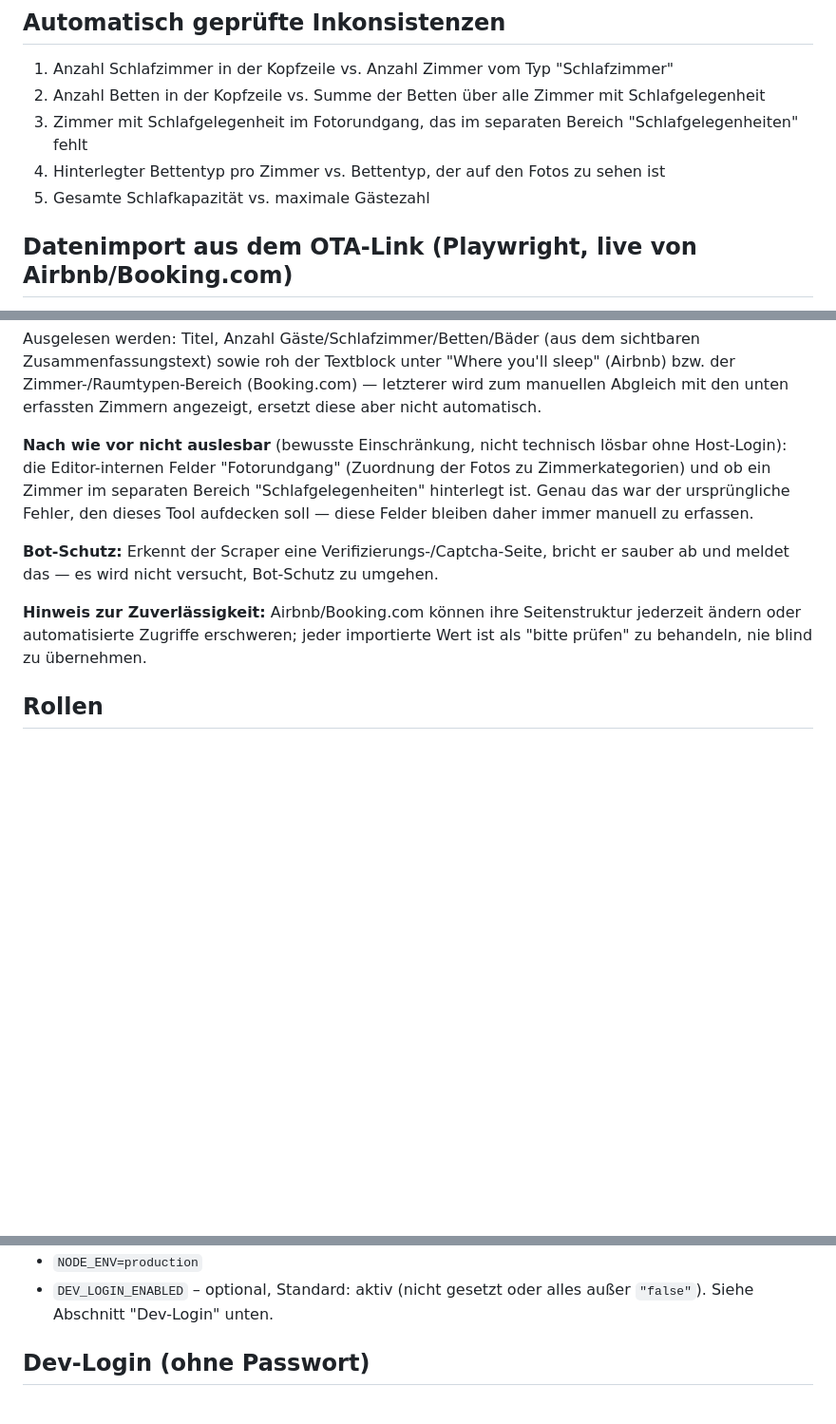
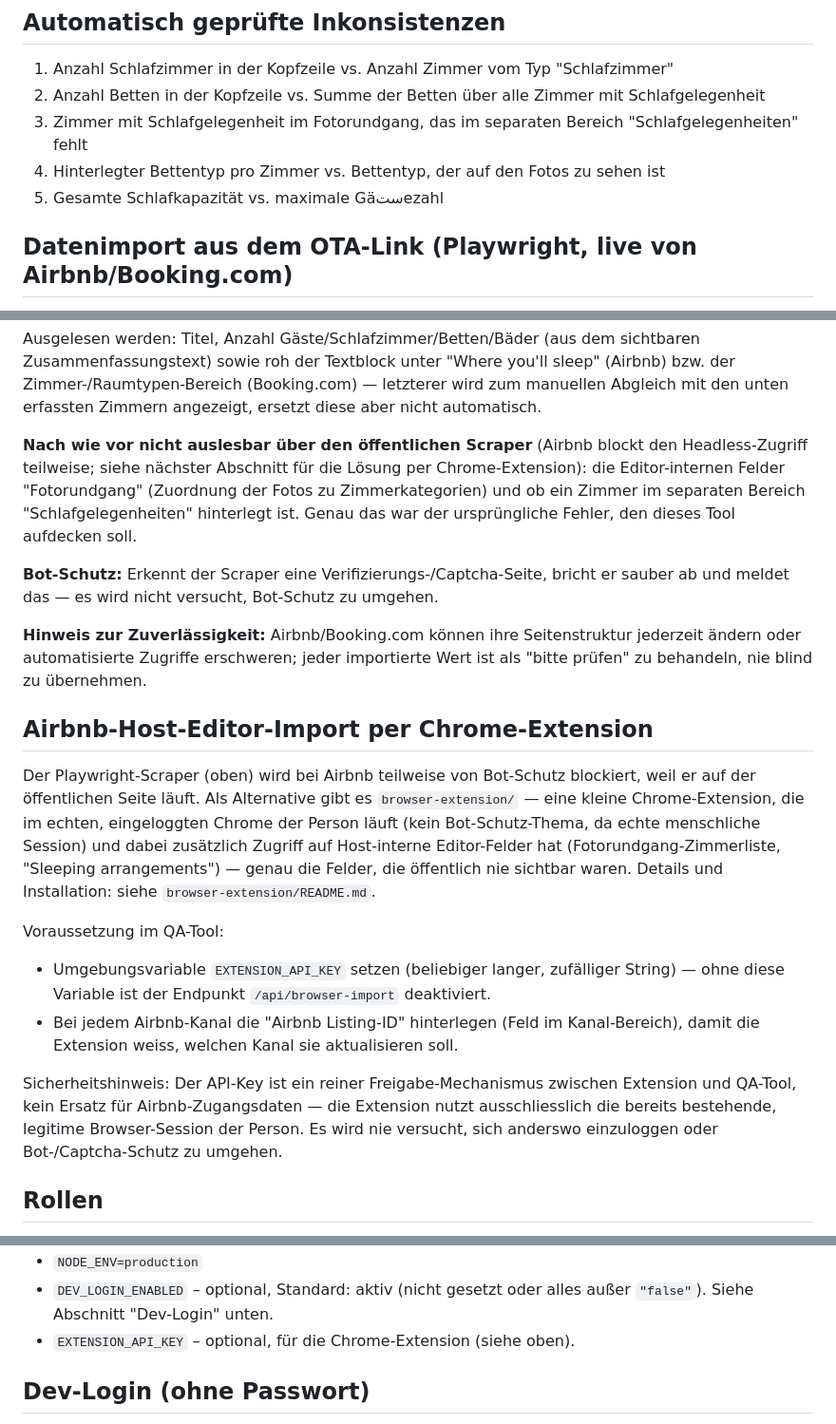
Before and after one commit to Elev8-OS/ota-listing-qa, a Markdown page: README.md, 3 parts joined by grey strips. Shown at 95% size. Rendered like a GitHub page; blank space fills up the shorter version.

Commit message:
README: Abschnitt zur Airbnb-Host-Editor-Chrome-Extension

```diff
--- a/README.md
+++ b/README.md
@@ -17,7 +17,7 @@ freigegeben werden (Vier-Augen-Prinzip), bevor sie als umgesetzt markiert wird.
 3. Zimmer mit Schlafgelegenheit im Fotorundgang, das im separaten Bereich
    "Schlafgelegenheiten" fehlt
 4. Hinterlegter Bettentyp pro Zimmer vs. Bettentyp, der auf den Fotos zu sehen ist
-5. Gesamte Schlafkapazität vs. maximale Gästezahl
+5. Gesamte Schlafkapazität vs. maximale Gäستezahl
 
 ## Datenimport aus dem OTA-Link (Playwright, live von Airbnb/Booking.com)
 
@@ -34,12 +34,12 @@ sichtbaren Zusammenfassungstext) sowie roh der Textblock unter
 — letzterer wird zum manuellen Abgleich mit den unten erfassten Zimmern
 angezeigt, ersetzt diese aber nicht automatisch.
 
-**Nach wie vor nicht auslesbar** (bewusste Einschränkung, nicht technisch
-lösbar ohne Host-Login): die Editor-internen Felder "Fotorundgang"
+**Nach wie vor nicht auslesbar über den öffentlichen Scraper** (Airbnb blockt
+den Headless-Zugriff teilweise; siehe nächster Abschnitt für die Lösung
+per Chrome-Extension): die Editor-internen Felder "Fotorundgang"
 (Zuordnung der Fotos zu Zimmerkategorien) und ob ein Zimmer im separaten
 Bereich "Schlafgelegenheiten" hinterlegt ist. Genau das war der ursprüngliche
-Fehler, den dieses Tool aufdecken soll — diese Felder bleiben daher immer
-manuell zu erfassen.
+Fehler, den dieses Tool aufdecken soll.
 
 **Bot-Schutz:** Erkennt der Scraper eine Verifizierungs-/Captcha-Seite, bricht
 er sauber ab und meldet das — es wird nicht versucht, Bot-Schutz zu umgehen.
@@ -47,6 +47,32 @@ er sauber ab und meldet das — es wird nicht versucht, Bot-Schutz zu umgehen.
 **Hinweis zur Zuverlässigkeit:** Airbnb/Booking.com können ihre Seitenstruktur
 jederzeit ändern oder automatisierte Zugriffe erschweren; jeder importierte
 Wert ist als "bitte prüfen" zu behandeln, nie blind zu übernehmen.
+
+## Airbnb-Host-Editor-Import per Chrome-Extension
+
+Der Playwright-Scraper (oben) wird bei Airbnb teilweise von Bot-Schutz
+blockiert, weil er auf der öffentlichen Seite läuft. Als Alternative gibt es
+`browser-extension/` — eine kleine Chrome-Extension, die im echten,
+eingeloggten Chrome der Person läuft (kein Bot-Schutz-Thema, da echte
+menschliche Session) und dabei zusätzlich Zugriff auf Host-interne
+Editor-Felder hat (Fotorundgang-Zimmerliste, "Sleeping arrangements") — genau
+die Felder, die öffentlich nie sichtbar waren. Details und Installation:
+siehe `browser-extension/README.md`.
+
+Voraussetzung im QA-Tool:
+
+- Umgebungsvariable `EXTENSION_API_KEY` setzen (beliebiger langer, zufälliger
+  String) — ohne diese Variable ist der Endpunkt `/api/browser-import`
+  deaktiviert.
+- Bei jedem Airbnb-Kanal die "Airbnb Listing-ID" hinterlegen (Feld im
+  Kanal-Bereich), damit die Extension weiss, welchen Kanal sie aktualisieren
+  soll.
+
+Sicherheitshinweis: Der API-Key ist ein reiner Freigabe-Mechanismus zwischen
+Extension und QA-Tool, kein Ersatz für Airbnb-Zugangsdaten — die Extension
+nutzt ausschliesslich die bereits bestehende, legitime Browser-Session der
+Person. Es wird nie versucht, sich anderswo einzuloggen oder Bot-/Captcha-Schutz
+zu umgehen.
 
 ## Rollen
 
@@ -93,6 +119,7 @@ Benötigte Umgebungsvariablen:
 - `NODE_ENV=production`
 - `DEV_LOGIN_ENABLED` – optional, Standard: aktiv (nicht gesetzt oder alles außer
   `"false"`). Siehe Abschnitt "Dev-Login" unten.
+- `EXTENSION_API_KEY` – optional, für die Chrome-Extension (siehe oben).
 
 ## Dev-Login (ohne Passwort)
 
```
